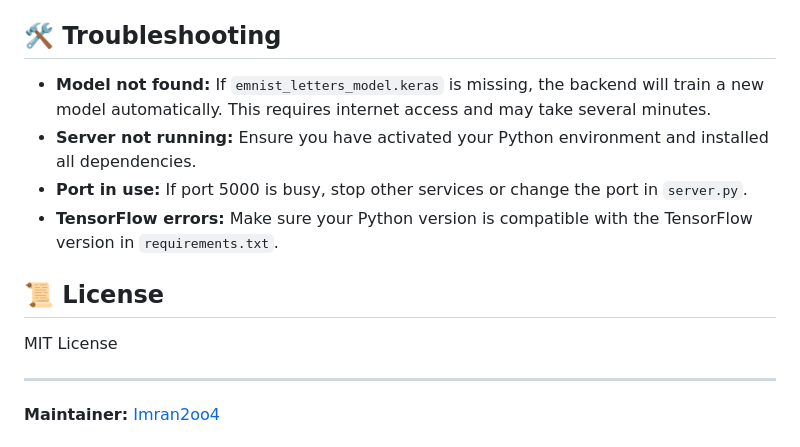
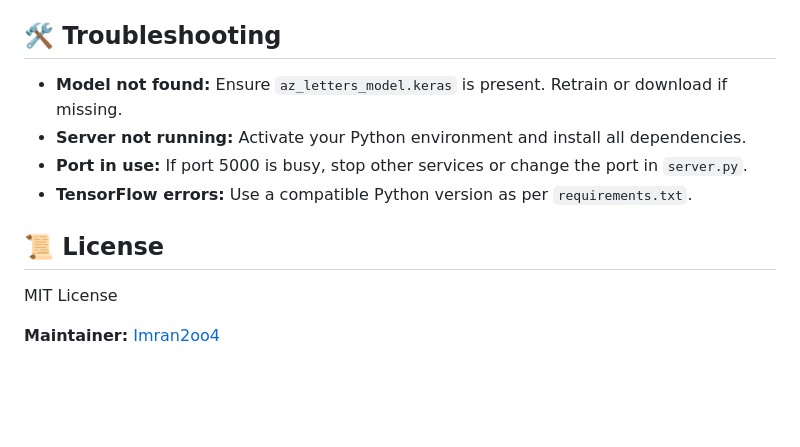
Before and after one commit to Imran2oo4/Alphadraw_AI, a Markdown page: README.md, the part around one of its changes. Rendered like a GitHub page; blank space fills up the shorter version.

```diff
--- a/README.md
+++ b/README.md
@@ -79,15 +75,13 @@ Try the live demo: [https://neural-visualizer-production.up.railway.app](https:/
 
 ## 🛠️ Troubleshooting
 
-- **Model not found:** If `emnist_letters_model.keras` is missing, the backend will train a new model automatically. This requires internet access and may take several minutes.
-- **Server not running:** Ensure you have activated your Python environment and installed all dependencies.
+- **Model not found:** Ensure `az_letters_model.keras` is present. Retrain or download if missing.
+- **Server not running:** Activate your Python environment and install all dependencies.
 - **Port in use:** If port 5000 is busy, stop other services or change the port in `server.py`.
-- **TensorFlow errors:** Make sure your Python version is compatible with the TensorFlow version in `requirements.txt`.
+- **TensorFlow errors:** Use a compatible Python version as per `requirements.txt`.
 
 ## 📜 License
 
 MIT License
 
----
-
 **Maintainer:** [Imran2oo4](https://github.com/Imran2oo4)
```
Also changed, not shown: other parts of README.md (+34 -41 lines).
